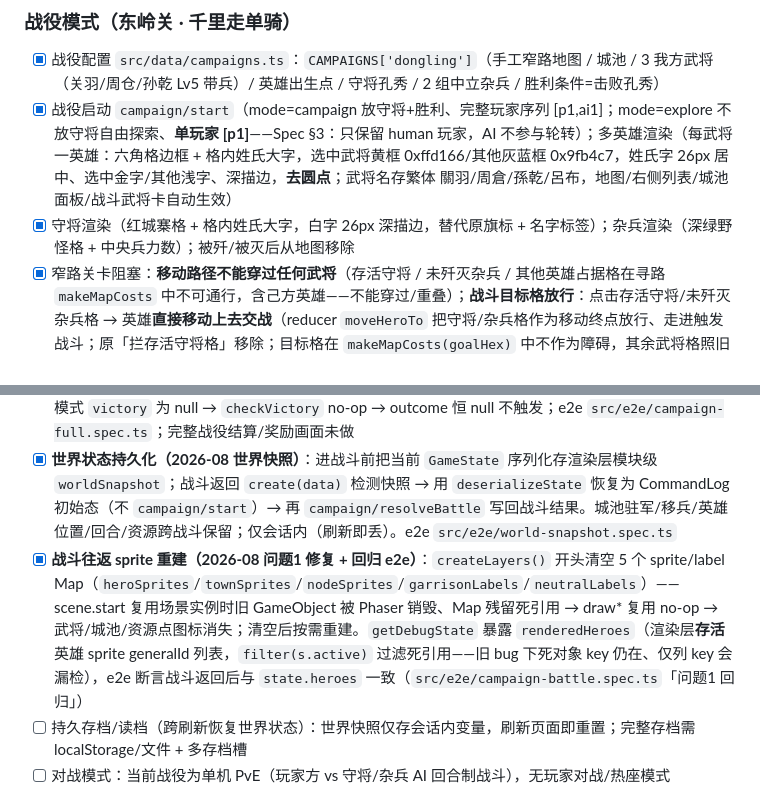
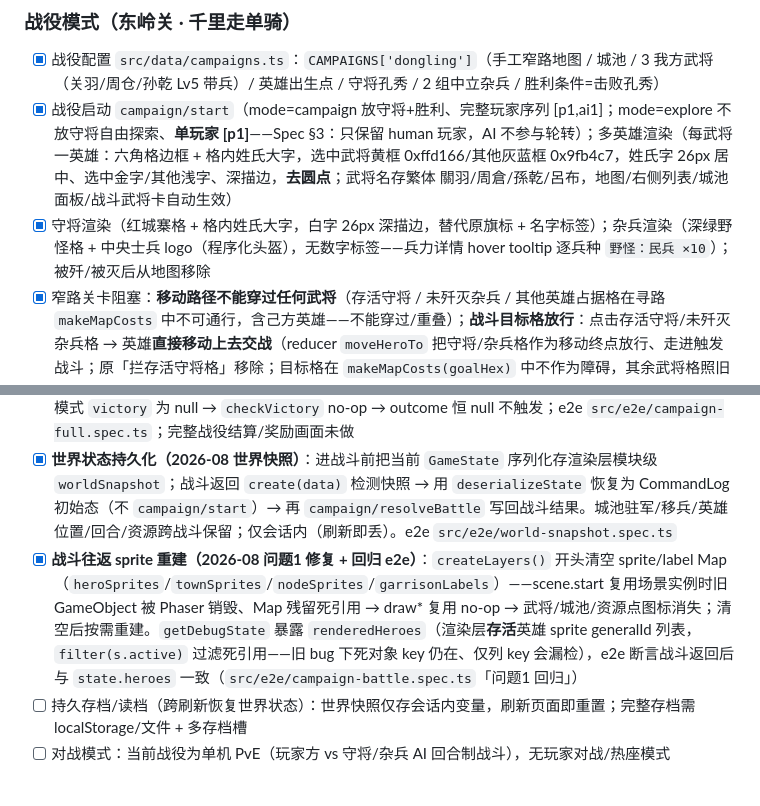
Before and after one commit to rafaellin/three-kingdoms-tactics, a Markdown page: PRD.md, 2 parts joined by grey strips. GitHub-like rendering.

Commit message:
docs: PRD §15 同步——杂兵渲染改士兵 logo+hover 逐兵种；createLayers 清空 maps 去已删 neutralLabels
Co-Authored-By: Claude <noreply@anthropic.com>

```diff
--- a/PRD.md
+++ b/PRD.md
@@ -525,14 +525,14 @@ else:            战斗
 ### 战役模式（东岭关 · 千里走单骑）
 - [x] 战役配置 `src/data/campaigns.ts`：`CAMPAIGNS['dongling']`（手工窄路地图 / 城池 / 3 我方武将（关羽/周仓/孙乾 Lv5 带兵）/ 英雄出生点 / 守将孔秀 / 2 组中立杂兵 / 胜利条件=击败孔秀）
 - [x] 战役启动 `campaign/start`（mode=campaign 放守将+胜利、完整玩家序列 [p1,ai1]；mode=explore 不放守将自由探索、**单玩家 [p1]**——Spec §3：只保留 human 玩家，AI 不参与轮转）；多英雄渲染（每武将一英雄：六角格边框 + 格内姓氏大字，选中武将黄框 0xffd166/其他灰蓝框 0x9fb4c7，姓氏字 26px 居中、选中金字/其他浅字、深描边，**去圆点**；武将名存繁体 關羽/周倉/孫乾/呂布，地图/右侧列表/城池面板/战斗武将卡自动生效）
-- [x] 守将渲染（红城寨格 + 格内姓氏大字，白字 26px 深描边，替代原旗标 + 名字标签）；杂兵渲染（深绿野怪格 + 中央兵力数）；被歼/被灭后从地图移除
+- [x] 守将渲染（红城寨格 + 格内姓氏大字，白字 26px 深描边，替代原旗标 + 名字标签）；杂兵渲染（深绿野怪格 + 中央士兵 logo（程序化头盔），无数字标签——兵力详情 hover tooltip 逐兵种 `野怪：民兵 ×10`）；被歼/被灭后从地图移除
 - [x] 窄路关卡阻塞：**移动路径不能穿过任何武将**（存活守将 / 未歼灭杂兵 / 其他英雄占据格在寻路 `makeMapCosts` 中不可通行，含己方英雄——不能穿过/重叠）；**战斗目标格放行**：点击存活守将/未歼灭杂兵格 → 英雄**直接移动上去交战**（reducer `moveHeroTo` 把守将/杂兵格作为移动终点放行、走进触发战斗；原「拦存活守将格」移除；目标格在 `makeMapCosts(goalHex)` 中不作为障碍，其余武将格照旧挡）
 - [x] 城池界面 TownPanel（驻军/驻城/访问 + 移兵/驻守/交换/出城）
 - [x] **战斗交互 + 回流（2026-08 Task 8 + Task 5 修订）**：点存活守将/未歼灭杂兵格 → 英雄**直接移动到目标格本身**（`animateMove`；`moveHeroTo` 放行走入；路径中间不穿过武将）→ 到达后触发战斗（构建双方 `BattleArmyConfig`：攻方=当前英雄 army+武将属性；守将=units+`GENERAL_BASES`+`deriveStats`；杂兵=units 无武将「野怪」）→ `scene.start('Battle', { enter: { mode, campaignId, heroId, playerId, targetPosition, garrisonId/neutralId, player, enemy, grid } })`；BattleScene `create(data.enter)` 用外部阵容开局（无 enter 仍走战斗测试固定阵容）；结算后「返回主菜单」按钮若带回流上下文 → 回 Adventure 携带 `BattleResult`；AdventureScene `create(data.result)` → `campaign/resolveBattle` 写回（剩余兵力/经验 `general/gainXp`/守将 `alive=false`/杂兵 `defeated=true`/**胜利占格**（英雄 position=targetPosition、不清空剩余移动力，已扣走进去的代价）/**失败回城**（英雄回玩家第一城格、行动力=0）`checkVictory` 胜利判定）；悬停守将/杂兵格（英雄可达）→ 刀剑光标 `cursorKind='sword'` + 目标格红色交战高亮；e2e `src/e2e/campaign-battle.spec.ts`（含**败局回归**：dev bridge 弱我强敌 → defend 循环战败 → 返回 → 英雄回玩家第一城格 + 行动力 0，杂兵不被歼）
 - [x] **升级提示接口（2026-08 Task 5，spec §8）**：战斗返回 `create(data.result)` 在 `campaign/resolveBattle` 前后比较参战英雄 `level`——升了 → 弹 `openInfo`「升級！」（含新等级）；与胜利面板**串行**（先升级提示、关闭后再判胜利，避免弹层叠放）；guard 每 create 只弹一次；**技能 2 选 1 界面因技能系统未做不实现**（代码注释标明 hook：未来 skillSlots 递增 → skillOffer 事件 → 2 选 1 UI，见 §16）；e2e `src/e2e/hover-tooltip.spec.ts` 用 dev bridge `grantXp` 注入经验确保升级 → 断言 `levelUpNotice`
 - [x] **胜利面板（2026-08 Task 9）**：`campaign/resolveBattle` 写回后 `outcome==='won'` → 弹层（`openInfo`「胜利！」/「击败孔秀，东岭关告破」+「返回主菜单」按钮 → `fadeAndStart` 回主菜单）；guard 每次 create 只弹一次；弹层期间屏蔽地图输入/结束回合（与 TownPanel 同机制）；explore 模式 `victory` 为 null → `checkVictory` no-op → outcome 恒 null 不触发；e2e `src/e2e/campaign-full.spec.ts`；完整战役结算/奖励画面未做
 - [x] **世界状态持久化（2026-08 世界快照）**：进战斗前把当前 `GameState` 序列化存渲染层模块级 `worldSnapshot`；战斗返回 `create(data)` 检测快照 → 用 `deserializeState` 恢复为 CommandLog 初始态（不 `campaign/start`）→ 再 `campaign/resolveBattle` 写回战斗结果。城池驻军/移兵/英雄位置/回合/资源跨战斗保留；仅会话内（刷新即丢）。e2e `src/e2e/world-snapshot.spec.ts`
-- [x] **战斗往返 sprite 重建（2026-08 问题1 修复 + 回归 e2e）**：`createLayers()` 开头清空 5 个 sprite/label Map（`heroSprites`/`townSprites`/`nodeSprites`/`garrisonLabels`/`neutralLabels`）——scene.start 复用场景实例时旧 GameObject 被 Phaser 销毁、Map 残留死引用 → draw* 复用 no-op → 武将/城池/资源点图标消失；清空后按需重建。`getDebugState` 暴露 `renderedHeroes`（渲染层**存活**英雄 sprite generalId 列表，`filter(s.active)` 过滤死引用——旧 bug 下死对象 key 仍在、仅列 key 会漏检），e2e 断言战斗返回后与 `state.heroes` 一致（`src/e2e/campaign-battle.spec.ts`「问题1 回归」）
+- [x] **战斗往返 sprite 重建（2026-08 问题1 修复 + 回归 e2e）**：`createLayers()` 开头清空 sprite/label Map（`heroSprites`/`townSprites`/`nodeSprites`/`garrisonLabels`）——scene.start 复用场景实例时旧 GameObject 被 Phaser 销毁、Map 残留死引用 → draw* 复用 no-op → 武将/城池/资源点图标消失；清空后按需重建。`getDebugState` 暴露 `renderedHeroes`（渲染层**存活**英雄 sprite generalId 列表，`filter(s.active)` 过滤死引用——旧 bug 下死对象 key 仍在、仅列 key 会漏检），e2e 断言战斗返回后与 `state.heroes` 一致（`src/e2e/campaign-battle.spec.ts`「问题1 回归」）
 - [ ] 持久存档/读档（跨刷新恢复世界状态）：世界快照仅存会话内变量，刷新页面即重置；完整存档需 localStorage/文件 + 多存档槽
 - [ ] 对战模式：当前战役为单机 PvE（玩家方 vs 守将/杂兵 AI 回合制战斗），无玩家对战/热座模式
 
```
